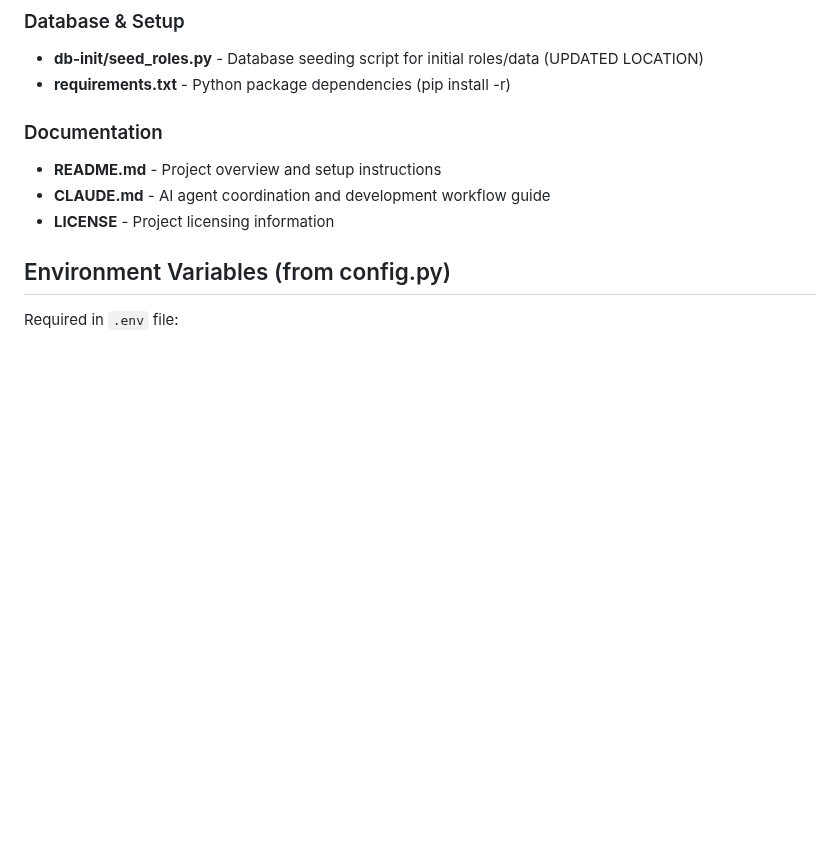
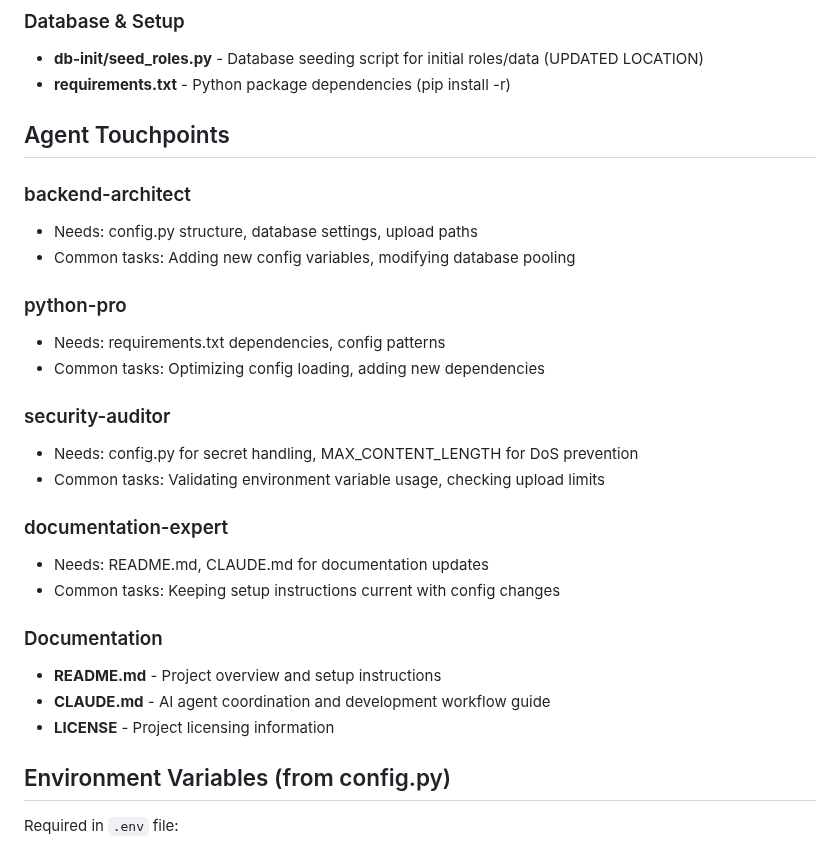
Before and after one commit to turingcompletejeff/flask-site, a Markdown page: CONTEXT.md, the part around the change. Rendered like a GitHub page; blank space fills up the shorter version.

Commit message:
added back a couple removed sections

```diff
--- a/CONTEXT.md
+++ b/CONTEXT.md
@@ -26,6 +26,25 @@ Project root containing configuration, deployment scripts, and entry points for
 ### Database & Setup
 - **db-init/seed_roles.py** - Database seeding script for initial roles/data (UPDATED LOCATION)
 - **requirements.txt** - Python package dependencies (pip install -r)
+
+
+## Agent Touchpoints
+
+### backend-architect
+- Needs: config.py structure, database settings, upload paths
+- Common tasks: Adding new config variables, modifying database pooling
+
+### python-pro
+- Needs: requirements.txt dependencies, config patterns
+- Common tasks: Optimizing config loading, adding new dependencies
+
+### security-auditor
+- Needs: config.py for secret handling, MAX_CONTENT_LENGTH for DoS prevention
+- Common tasks: Validating environment variable usage, checking upload limits
+
+### documentation-expert
+- Needs: README.md, CLAUDE.md for documentation updates
+- Common tasks: Keeping setup instructions current with config changes
 
 ### Documentation
 - **README.md** - Project overview and setup instructions
```
Also changed, not shown: README.md (+4 -0 lines).
